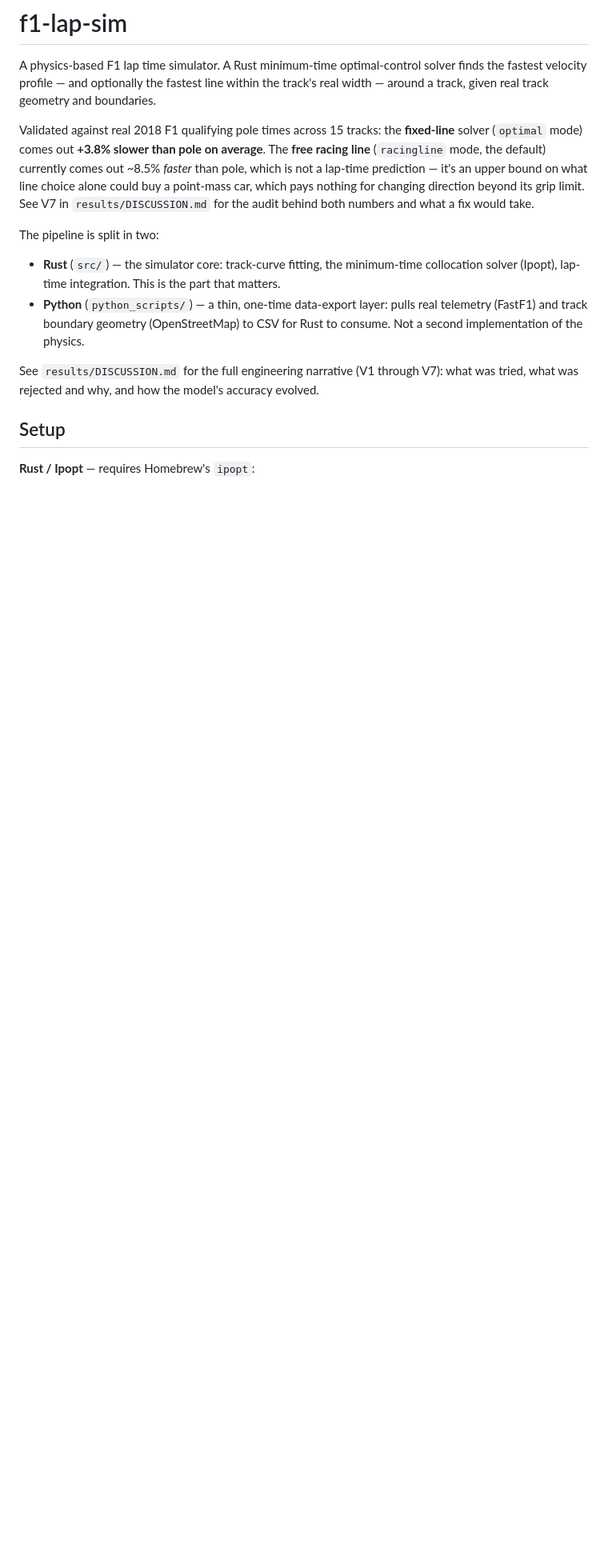
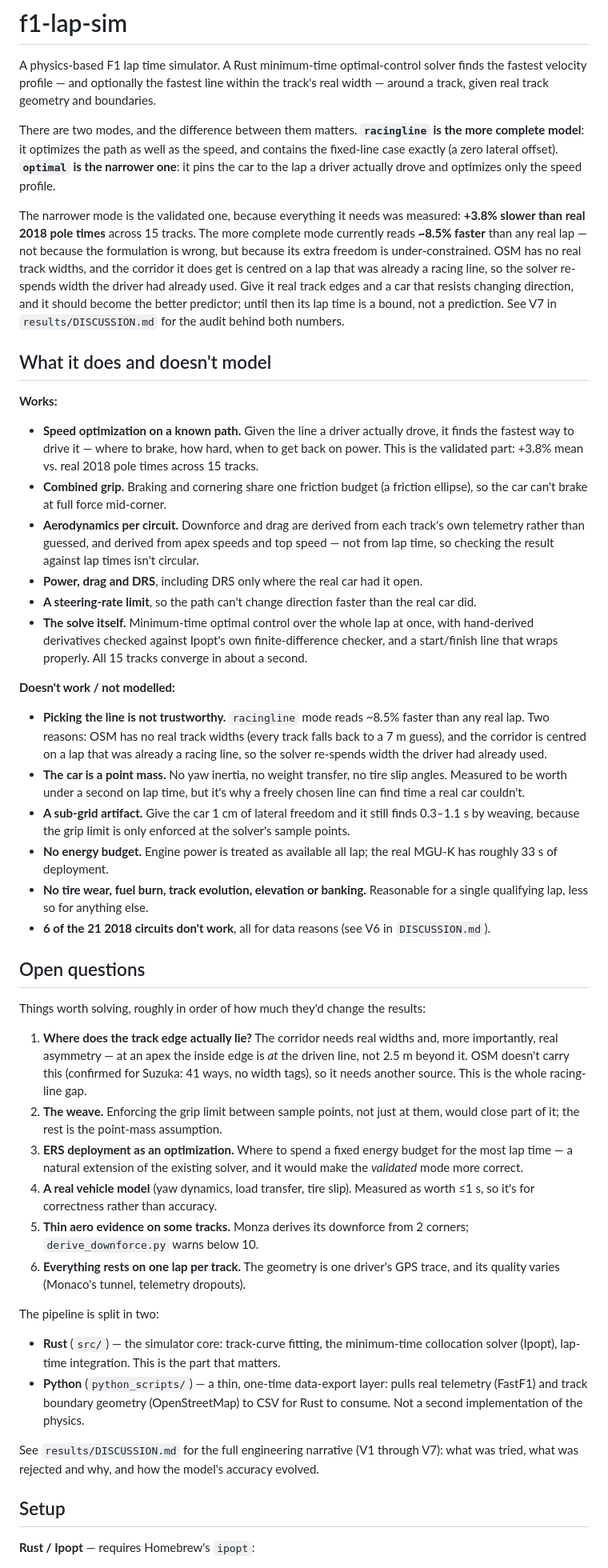
Before and after one commit to alicjakr/f1-lap-sim, a Markdown page: README.md, the part around one of its changes. Shown at 80% size. Drawn GitHub-style; blank space fills up the shorter version.

Commit message:
docs: update

```diff
--- a/README.md
+++ b/README.md
@@ -4,12 +4,74 @@ A physics-based F1 lap time simulator. A Rust minimum-time optimal-control solve
 the fastest velocity profile — and optionally the fastest line within the track's real
 width — around a track, given real track geometry and boundaries.
 
-Validated against real 2018 F1 qualifying pole times across 15 tracks: the **fixed-line**
-solver (`optimal` mode) comes out **+3.8% slower than pole on average**. The **free racing
-line** (`racingline` mode, the default) currently comes out ~8.5% *faster* than pole, which
-is not a lap-time prediction — it's an upper bound on what line choice alone could buy a
-point-mass car, which pays nothing for changing direction beyond its grip limit. See V7 in
-`results/DISCUSSION.md` for the audit behind both numbers and what a fix would take.
+There are two modes, and the difference between them matters. **`racingline` is the more
+complete model**: it optimizes the path as well as the speed, and contains the fixed-line
+case exactly (a zero lateral offset). **`optimal` is the narrower one**: it pins the car to
+the lap a driver actually drove and optimizes only the speed profile.
+
+The narrower mode is the validated one, because everything it needs was measured: **+3.8%
+slower than real 2018 pole times** across 15 tracks. The more complete mode currently reads
+**~8.5% faster** than any real lap — not because the formulation is wrong, but because its
+extra freedom is under-constrained. OSM has no real track widths, and the corridor it does
+get is centred on a lap that was already a racing line, so the solver re-spends width the
+driver had already used. Give it real track edges and a car that resists changing direction,
+and it should become the better predictor; until then its lap time is a bound, not a
+prediction. See V7 in `results/DISCUSSION.md` for the audit behind both numbers.
+
+## What it does and doesn't model
+
+**Works:**
+
+- **Speed optimization on a known path.** Given the line a driver actually drove, it finds
+  the fastest way to drive it — where to brake, how hard, when to get back on power. This
+  is the validated part: +3.8% mean vs. real 2018 pole times across 15 tracks.
+- **Combined grip.** Braking and cornering share one friction budget (a friction ellipse),
+  so the car can't brake at full force mid-corner.
+- **Aerodynamics per circuit.** Downforce and drag are derived from each track's own
+  telemetry rather than guessed, and derived from apex speeds and top speed — not from lap
+  time, so checking the result against lap times isn't circular.
+- **Power, drag and DRS**, including DRS only where the real car had it open.
+- **A steering-rate limit**, so the path can't change direction faster than the real car did.
+- **The solve itself.** Minimum-time optimal control over the whole lap at once, with
+  hand-derived derivatives checked against Ipopt's own finite-difference checker, and a
+  start/finish line that wraps properly. All 15 tracks converge in about a second.
+
+**Doesn't work / not modelled:**
+
+- **Picking the line is not trustworthy.** `racingline` mode reads ~8.5% faster than any
+  real lap. Two reasons: OSM has no real track widths (every track falls back to a 7 m
+  guess), and the corridor is centred on a lap that was already a racing line, so the
+  solver re-spends width the driver had already used.
+- **The car is a point mass.** No yaw inertia, no weight transfer, no tire slip angles.
+  Measured to be worth under a second on lap time, but it's why a freely chosen line can
+  find time a real car couldn't.
+- **A sub-grid artifact.** Give the car 1 cm of lateral freedom and it still finds 0.3–1.1 s
+  by weaving, because the grip limit is only enforced at the solver's sample points.
+- **No energy budget.** Engine power is treated as available all lap; the real MGU-K has
+  roughly 33 s of deployment.
+- **No tire wear, fuel burn, track evolution, elevation or banking.** Reasonable for a
+  single qualifying lap, less so for anything else.
+- **6 of the 21 2018 circuits don't work**, all for data reasons (see V6 in `DISCUSSION.md`).
+
+## Open questions
+
+Things worth solving, roughly in order of how much they'd change the results:
+
+1. **Where does the track edge actually lie?** The corridor needs real widths and, more
+   importantly, real asymmetry — at an apex the inside edge is *at* the driven line, not
+   2.5 m beyond it. OSM doesn't carry this (confirmed for Suzuka: 41 ways, no width tags),
+   so it needs another source. This is the whole racing-line gap.
+2. **The weave.** Enforcing the grip limit between sample points, not just at them, would
+   close part of it; the rest is the point-mass assumption.
+3. **ERS deployment as an optimization.** Where to spend a fixed energy budget for the most
+   lap time — a natural extension of the existing solver, and it would make the *validated*
+   mode more correct.
+4. **A real vehicle model** (yaw dynamics, load transfer, tire slip). Measured as worth
+   ≤1 s, so it's for correctness rather than accuracy.
+5. **Thin aero evidence on some tracks.** Monza derives its downforce from 2 corners;
+   `derive_downforce.py` warns below 10.
+6. **Everything rests on one lap per track.** The geometry is one driver's GPS trace, and
+   its quality varies (Monaco's tunnel, telemetry dropouts).
 
 The pipeline is split in two:
 
```
Also changed, not shown: other parts of README.md (+7 -2 lines), results/DISCUSSION.md (+17 -5 lines).
